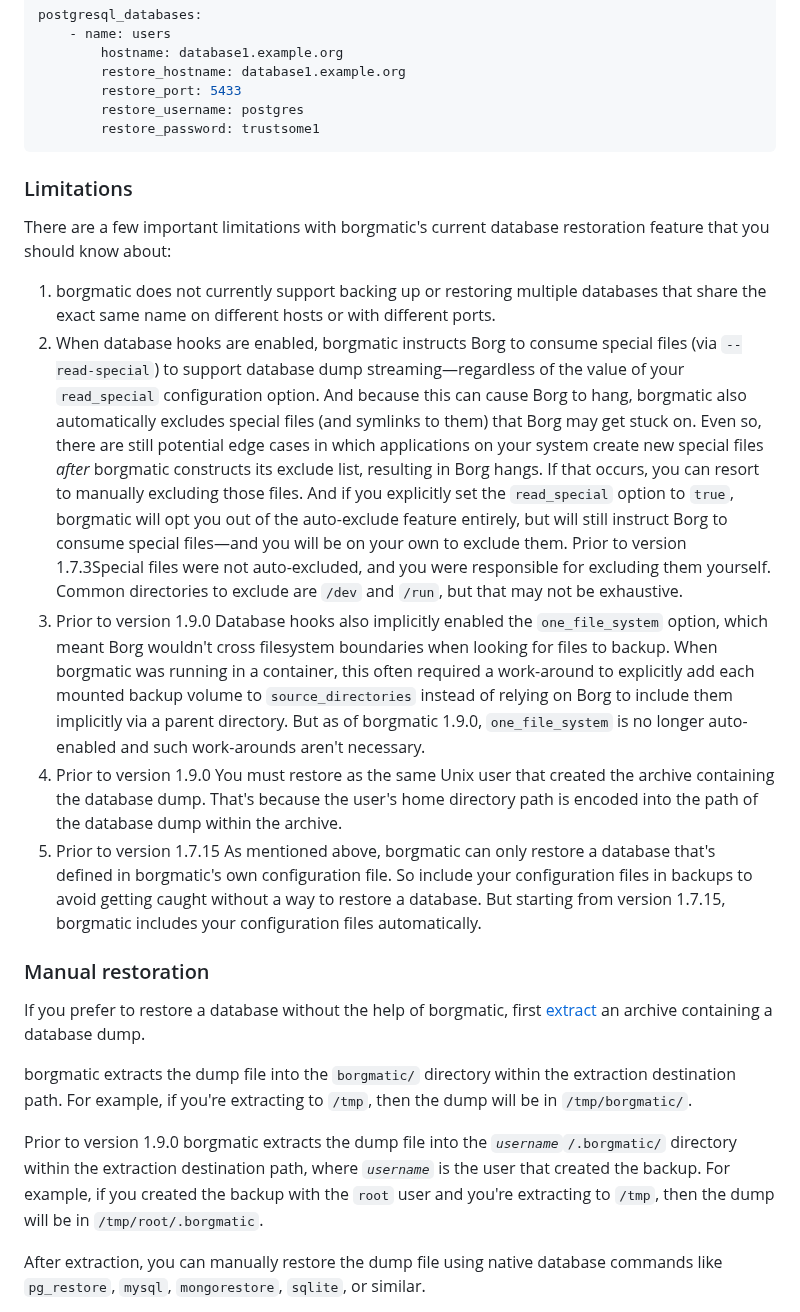
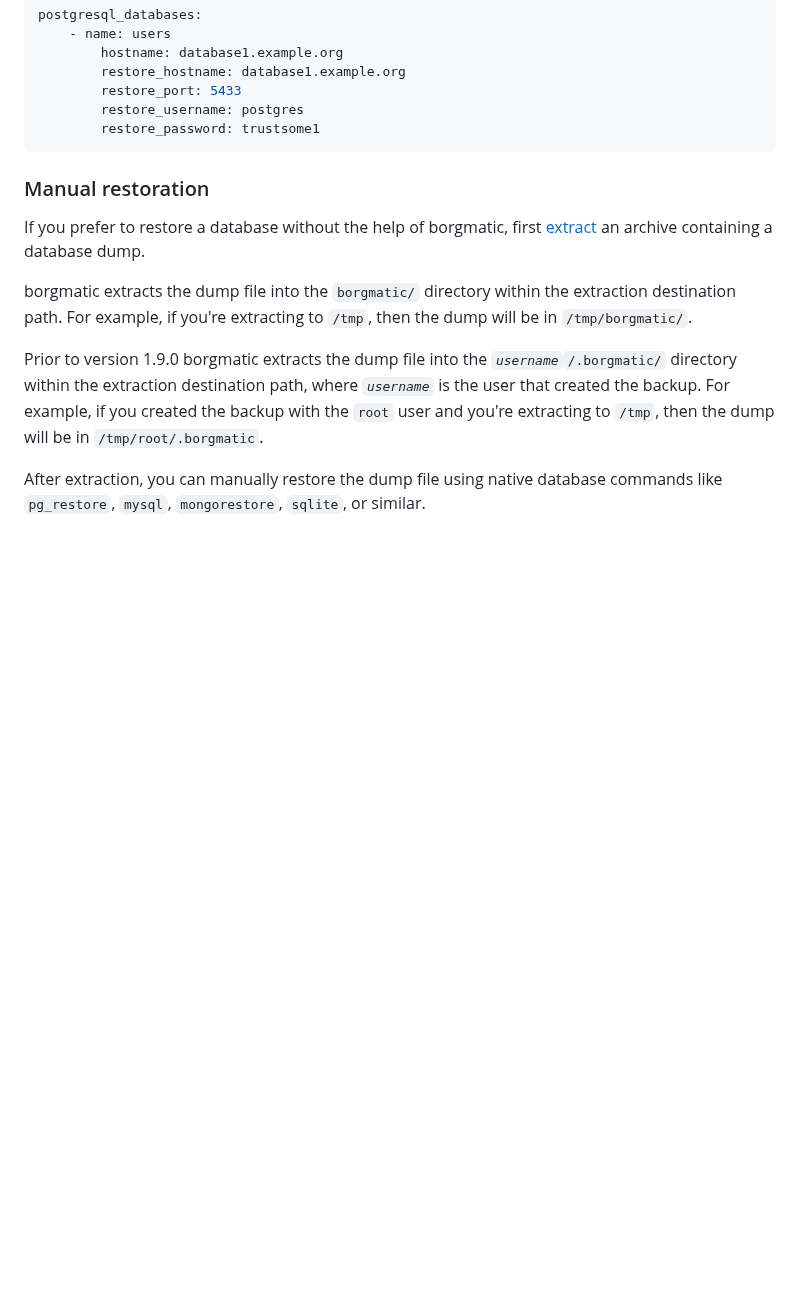
Before and after one commit to borgmatic-collective/borgmatic, a Markdown page: docs/how-to/backup-your-databases.md, the part around one of its changes. Rendered like a GitHub page; blank space fills up the shorter version.

````diff
--- a/docs/how-to/backup-your-databases.md
+++ b/docs/how-to/backup-your-databases.md
@@ -466,50 +500,6 @@ postgresql_databases:
         restore_password: trustsome1
 ```
 
-
-### Limitations
-
-There are a few important limitations with borgmatic's current database
-restoration feature that you should know about:
-
-1. borgmatic does not currently support backing up or restoring multiple
-databases that share the exact same name on different hosts or with different
-ports.
-2. When database hooks are enabled, borgmatic instructs Borg to consume
-special files (via `--read-special`) to support database dump
-streaming—regardless of the value of your `read_special` configuration option.
-And because this can cause Borg to hang, borgmatic also automatically excludes
-special files (and symlinks to them) that Borg may get stuck on. Even so,
-there are still potential edge cases in which applications on your system
-create new special files *after* borgmatic constructs its exclude list,
-resulting in Borg hangs. If that occurs, you can resort to manually excluding
-those files. And if you explicitly set the `read_special` option to `true`,
-borgmatic will opt you out of the auto-exclude feature entirely, but will
-still instruct Borg to consume special files—and you will be on your own to
-exclude them. <span class="minilink minilink-addedin">Prior to version
-1.7.3</span>Special files were not auto-excluded, and you were responsible for
-excluding them yourself. Common directories to exclude are `/dev` and `/run`,
-but that may not be exhaustive.
-3. <span class="minilink minilink-addedin">Prior to version 1.9.0</span>
-Database hooks also implicitly enabled the `one_file_system` option, which
-meant Borg wouldn't cross filesystem boundaries when looking for files to
-backup. When borgmatic was running in a container, this often required a
-work-around to explicitly add each mounted backup volume to
-`source_directories` instead of relying on Borg to include them implicitly via
-a parent directory. But as of borgmatic 1.9.0, `one_file_system` is no longer
-auto-enabled and such work-arounds aren't necessary.
-4. <span class="minilink minilink-addedin">Prior to version 1.9.0</span> You
-must restore as the same Unix user that created the archive containing the
-database dump. That's because the user's home directory path is encoded into
-the path of the database dump within the archive.
-5. <span class="minilink minilink-addedin">Prior to version 1.7.15</span> As
-mentioned above, borgmatic can only restore a database that's defined in
-borgmatic's own configuration file. So include your configuration files in
-backups to avoid getting caught without a way to restore a database. But
-starting from version 1.7.15, borgmatic includes your configuration files
-automatically.
-
-
 ### Manual restoration
 
 If you prefer to restore a database without the help of borgmatic, first
````
Also changed, not shown: other parts of docs/how-to/backup-your-databases.md (+85 -8 lines).
